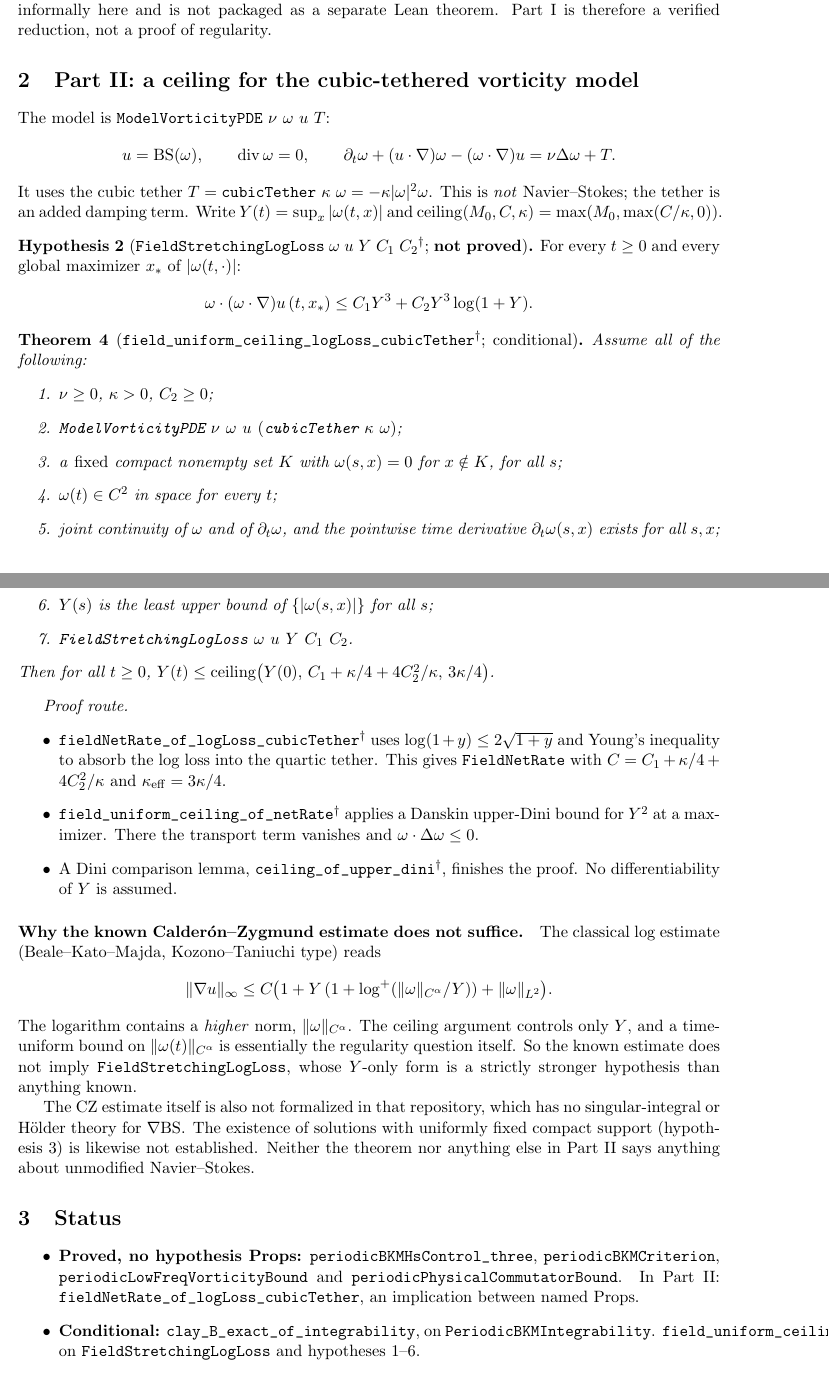
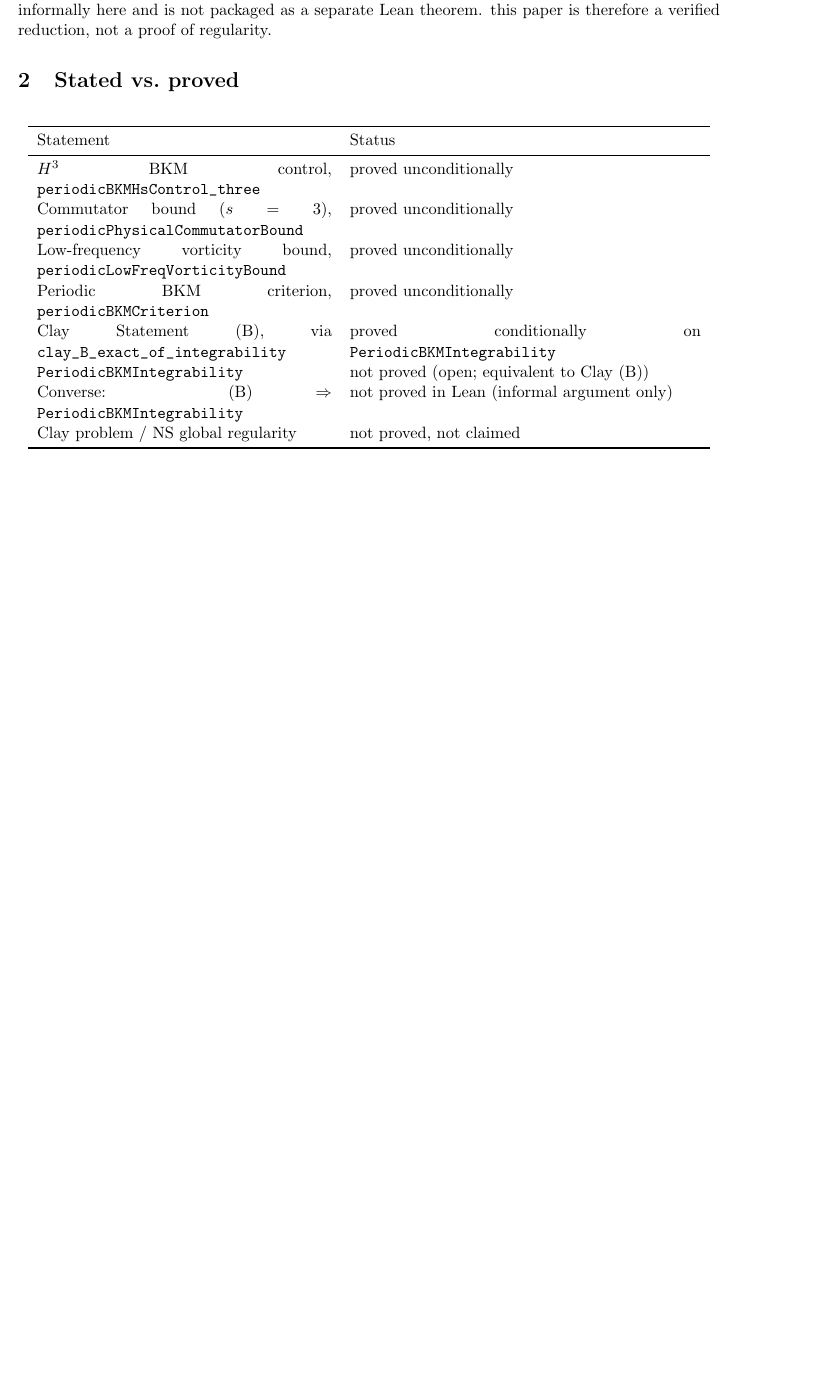
Before and after one commit to BenFrohman/periodic-ns-classical-continuation, a LaTeX paper (paper/reduction/reduction.tex): two parts of pages 2 and 3 of 4 before the commit and part of page 2 of 3 after it, the two joined at a grey line, cut so that both start at the same text, the shorter picture padded with empty space. Compiled offline with pdfLaTeX.

Commit message:
Standalone conditional reduction paper; mark README and papers Work in progress

```diff
--- a/paper/reduction/reduction.tex
+++ b/paper/reduction/reduction.tex
@@ -48,52 +45,22 @@ For every $\nu$, \lean{PeriodicBKMCriterion}~$\nu$ holds. If $\nu>0$ and $T^*=T<
 \end{theorem}
 
 \begin{remark}[Equivalence in difficulty]
-The converse direction also holds. If Statement~(B) gives a global smooth solution, then by uniqueness the maximal solution is global and smooth, so $\|\omega\|_\infty$ is continuous and integrable on every $[0,T]$. Hence \lean{PeriodicBKMIntegrability} is \emph{equivalent} to the periodic Clay Statement~(B); it is not a weaker or "technical" leftover. This converse is argued informally here and is not packaged as a separate Lean theorem. Part~I is therefore a verified reduction, not a proof of regularity.
+The converse direction also holds. If Statement~(B) gives a global smooth solution, then by uniqueness the maximal solution is global and smooth, so $\|\omega\|_\infty$ is continuous and integrable on every $[0,T]$. Hence \lean{PeriodicBKMIntegrability} is \emph{equivalent} to the periodic Clay Statement~(B); it is not a weaker or "technical" leftover. This converse is argued informally here and is not packaged as a separate Lean theorem. this paper is therefore a verified reduction, not a proof of regularity.
 \end{remark}
 
-\section{Part II: a ceiling for the cubic-tethered vorticity model}
-The model is \lean{ModelVorticityPDE}~$\nu\ \omega\ u\ T$:
-\[u=\mathrm{BS}(\omega),\qquad \operatorname{div}\omega=0,\qquad \partial_t\omega+(u\cdot\nabla)\omega-(\omega\cdot\nabla)u=\nu\Delta\omega+T.\]
-It uses the cubic tether $T=\lean{cubicTether}~\kappa~\omega=-\kappa|\omega|^2\omega$. This is \emph{not} Navier--Stokes; the tether is an added damping term. Write $Y(t)=\sup_x|\omega(t,x)|$ and $\mathrm{ceiling}(M_0,C,\kappa)=\max(M_0,\max(C/\kappa,0))$.
 
-\begin{hyp}[\lean{FieldStretchingLogLoss}~$\omega\ u\ Y\ C_1\ C_2$\coined; \textbf{not proved}]
-For every $t\ge0$ and every global maximizer $x_*$ of $|\omega(t,\cdot)|$:
-\[\omega\cdot(\omega\cdot\nabla)u\,(t,x_*)\le C_1Y^3+C_2Y^3\log(1+Y).\]
-\end{hyp}
-
-\begin{theorem}[\lean{field_uniform_ceiling_logLoss_cubicTether}\coined; conditional]
-Assume all of the following:
-\begin{enumerate}
-\item $\nu\ge0$, $\kappa>0$, $C_2\ge0$;
-\item \lean{ModelVorticityPDE}~$\nu\ \omega\ u\ (\lean{cubicTether}~\kappa~\omega)$;
-\item a \emph{fixed} compact nonempty set $K$ with $\omega(s,x)=0$ for $x\notin K$, for all $s$;
-\item $\omega(t)\in C^2$ in space for every $t$;
-\item joint continuity of $\omega$ and of $\partial_t\omega$, and the pointwise time derivative $\partial_t\omega(s,x)$ exists for all $s,x$;
-\item $Y(s)$ is the least upper bound of $\{|\omega(s,x)|\}$ for all $s$;
-\item \lean{FieldStretchingLogLoss}~$\omega\ u\ Y\ C_1\ C_2$.
-\end{enumerate}
-Then for all $t\ge0$, $Y(t)\le\mathrm{ceiling}\big(Y(0),\,C_1+\kappa/4+4C_2^2/\kappa,\,3\kappa/4\big)$.
-\end{theorem}
-\emph{Proof route.}
-\begin{itemize}
-\item \lean{fieldNetRate_of_logLoss_cubicTether}\coined{} uses $\log(1+y)\le2\sqrt{1+y}$ and Young's inequality to absorb the log loss into the quartic tether. This gives \lean{FieldNetRate} with $C=C_1+\kappa/4+4C_2^2/\kappa$ and $\kappa_{\rm eff}=3\kappa/4$.
-\item \lean{field_uniform_ceiling_of_netRate}\coined{} applies a Danskin upper-Dini bound for $Y^2$ at a maximizer. There the transport term vanishes and $\omega\cdot\Delta\omega\le0$.
-\item A Dini comparison lemma, \lean{ceiling_of_upper_dini}\coined, finishes the proof. No differentiability of $Y$ is assumed.
-\end{itemize}
-
-\paragraph{Why the known Calder\'on--Zygmund estimate does not suffice.}
-The classical log estimate (Beale--Kato--Majda, Kozono--Taniuchi type) reads
-\[\|\nabla u\|_\infty\le C\big(1+Y\,(1+\log^+(\|\omega\|_{C^\alpha}/Y))+\|\omega\|_{L^2}\big).\]
-The logarithm contains a \emph{higher} norm, $\|\omega\|_{C^\alpha}$. The ceiling argument controls only $Y$, and a time-uniform bound on $\|\omega(t)\|_{C^\alpha}$ is essentially the regularity question itself. So the known estimate does not imply \lean{FieldStretchingLogLoss}, whose $Y$-only form is a strictly stronger hypothesis than anything known.
-
-The CZ estimate itself is also not formalized in that repository, which has no singular-integral or H\"older theory for $\nabla\mathrm{BS}$. The existence of solutions with uniformly fixed compact support (hypothesis 3) is likewise not established. Neither the theorem nor anything else in Part~II says anything about unmodified Navier--Stokes.
-
-\section{Status}
-\begin{itemize}
-\item \textbf{Proved, no hypothesis Props:} \lean{periodicBKMHsControl_three}, \lean{periodicBKMCriterion}, \lean{periodicLowFreqVorticityBound} and \lean{periodicPhysicalCommutatorBound}. In Part~II: \lean{fieldNetRate_of_logLoss_cubicTether}, an implication between named Props.
-\item \textbf{Conditional:} \lean{clay_B_exact_of_integrability}, on \lean{PeriodicBKMIntegrability}. \lean{field_uniform_ceiling_logLoss_cubicTether}, on \lean{FieldStretchingLogLoss} and hypotheses 1--6.
-\item \textbf{Open:} \lean{PeriodicBKMIntegrability}, which is equivalent to Clay~(B), and \lean{FieldStretchingLogLoss}. Neither the Clay problem nor Navier--Stokes regularity is claimed.
-\end{itemize}
+\section{Stated vs.\ proved}
+\begin{longtable}{p{0.42\textwidth}p{0.5\textwidth}}\toprule
+Statement & Status\\\midrule
+$H^3$ BKM control, \lean{periodicBKMHsControl_three} & proved unconditionally\\
+Commutator bound ($s=3$), \lean{periodicPhysicalCommutatorBound} & proved unconditionally\\
+Low-frequency vorticity bound, \lean{periodicLowFreqVorticityBound} & proved unconditionally\\
+Periodic BKM criterion, \lean{periodicBKMCriterion} & proved unconditionally\\
+Clay Statement (B), via \lean{clay_B_exact_of_integrability} & proved conditionally on \lean{PeriodicBKMIntegrability}\\
+\lean{PeriodicBKMIntegrability} & not proved (open; equivalent to Clay (B))\\
+Converse: (B) $\Rightarrow$ \lean{PeriodicBKMIntegrability} & not proved in Lean (informal argument only)\\
+Clay problem / NS global regularity & not proved, not claimed\\\bottomrule
+\end{longtable}
 
 \appendix
 \section{Theorem-to-Lean map}
```
Also changed, not shown: paper/periodic-ns-classical-continuation.tex (+2 -1 lines), README.md, paper/periodic-ns-classical-continuation.pdf, paper/reduction/reduction.pdf, paper/reduction/reduction.tex (32 more changed lines).
